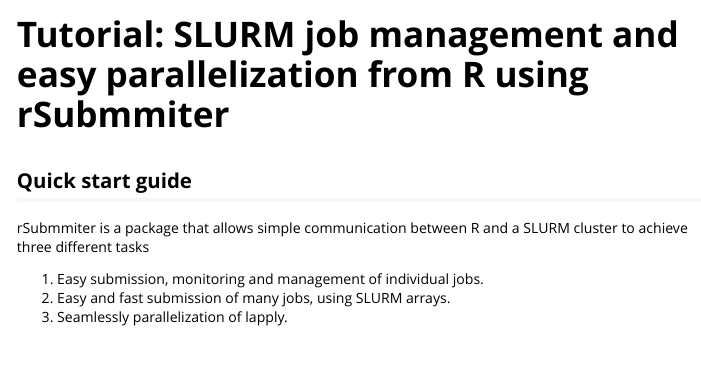
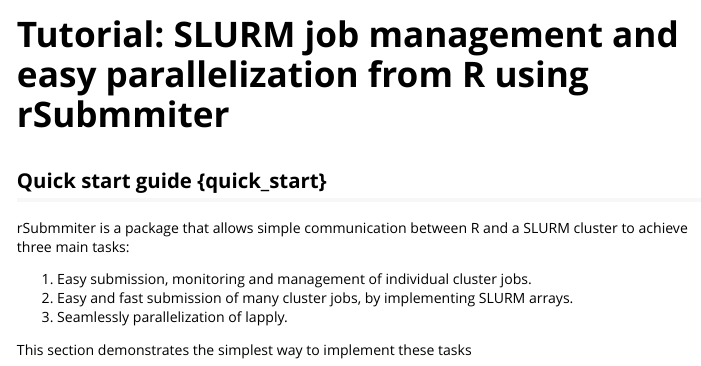
Before and after one commit to pablo-gar/rSubmitter, an R Markdown document (vignettes/tutorial_basicUse.Rmd): the page in a window 1100 px wide, from its top. Rendered offline with R 4.5, knitr and Pandoc, with nearby package versions.

Commit message:
Extend vignettes

```diff
--- a/vignettes/tutorial_basicUse.Rmd
+++ b/vignettes/tutorial_basicUse.Rmd
@@ -7,11 +7,14 @@
   \usepackage[utf8]{inputenc}
 ---
 
-## Quick start guide
+## Quick start guide {quick_start}
 
-rSubmmiter is a package that allows simple communication between R and a SLURM cluster to achieve three different
-tasks
+rSubmmiter is a package that allows simple communication between R and a SLURM cluster to achieve three main tasks:
 
-1. Easy submission, monitoring and management of individual jobs.
-2. Easy and fast submission of many jobs, using SLURM arrays.
+1. Easy submission, monitoring and management of individual cluster jobs.
+2. Easy and fast submission of many cluster jobs, by implementing SLURM arrays.
 3. Seamlessly parallelization of lapply.
+
+This section demonstrates the simplest way to implement these tasks
+
+###
```
